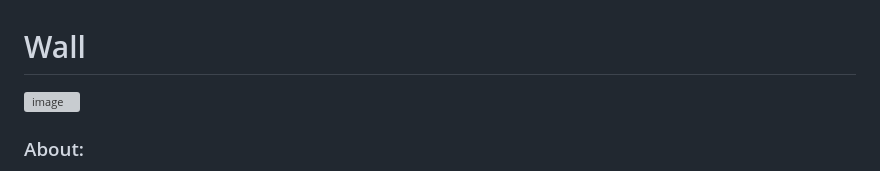
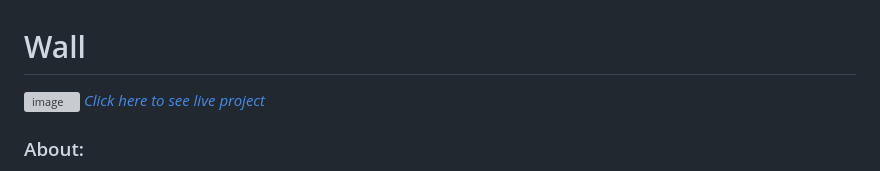
Before and after one commit to GlennJohansson85/wall, a Markdown page: README.md, the part around the change. Rendered like a GitHub page; grey boxes are pictures that could not be loaded.

```diff
--- a/README.md
+++ b/README.md
@@ -1,5 +1,6 @@
 # Wall
 ![image](https://github.com/user-attachments/assets/53441e2b-a86f-4dcc-b6ce-a28e71cec702)
+*[Click here to see live project](https://xxx)*
 
 ### About:
 Wall is a platform where you can share your thoughts and daily experiences through blog posts and photos. Whether you're documenting your life, sharing creative projects, or simply reflecting on your day. Wall provides a space for you to express yourself and connect with others.
```
